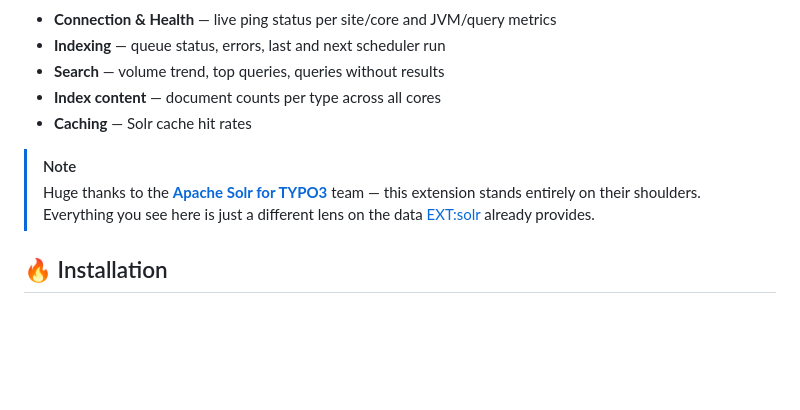
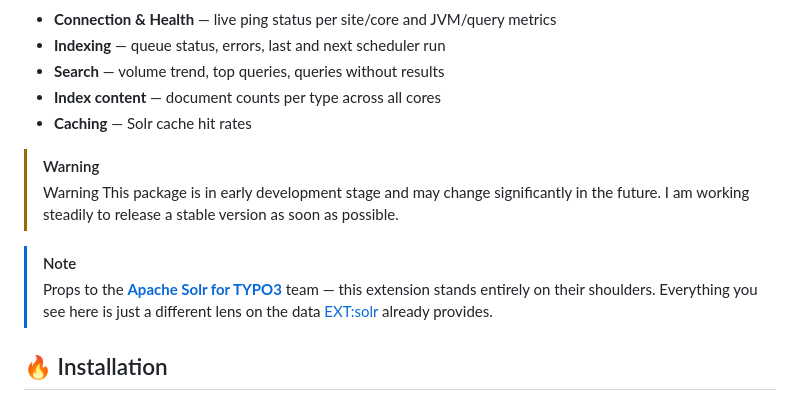
Before and after one commit to konradmichalik/typo3-solr-dashboard-widgets, a Markdown page: README.md, the part around the change. GitHub-like rendering; blank space fills up the shorter version.

Commit message:
docs: add early-development warning and reword EXT:solr shoutout

```diff
--- a/README.md
+++ b/README.md
@@ -20,8 +20,12 @@ This extension adds a ready-to-use **Solr Overview** dashboard to the TYPO3 back
 - **Index content** — document counts per type across all cores
 - **Caching** — Solr cache hit rates
 
+> [!WARNING]
+> Warning
+> This package is in early development stage and may change significantly in the future. I am working steadily to release a stable version as soon as possible.
+
 > [!NOTE]
-> Huge thanks to the [**Apache Solr for TYPO3**](https://github.com/TYPO3-Solr/ext-solr) team — this extension stands entirely on their shoulders. Everything you see here is just a different lens on the data [EXT:solr](https://extensions.typo3.org/extension/solr) already provides.
+> Props to the [**Apache Solr for TYPO3**](https://github.com/TYPO3-Solr/ext-solr) team — this extension stands entirely on their shoulders. Everything you see here is just a different lens on the data [EXT:solr](https://extensions.typo3.org/extension/solr) already provides.
 
 ## 🔥 Installation
 
```
